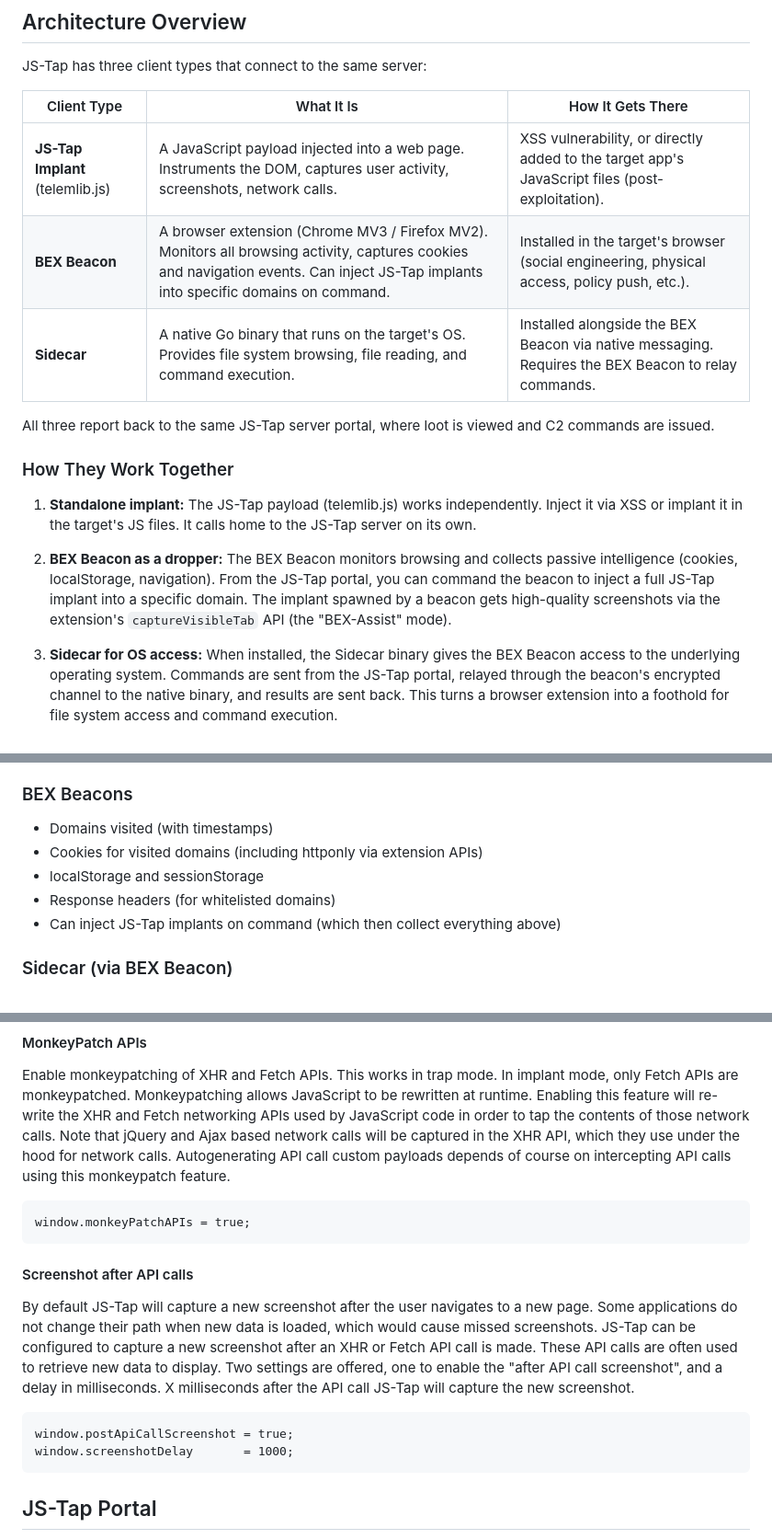
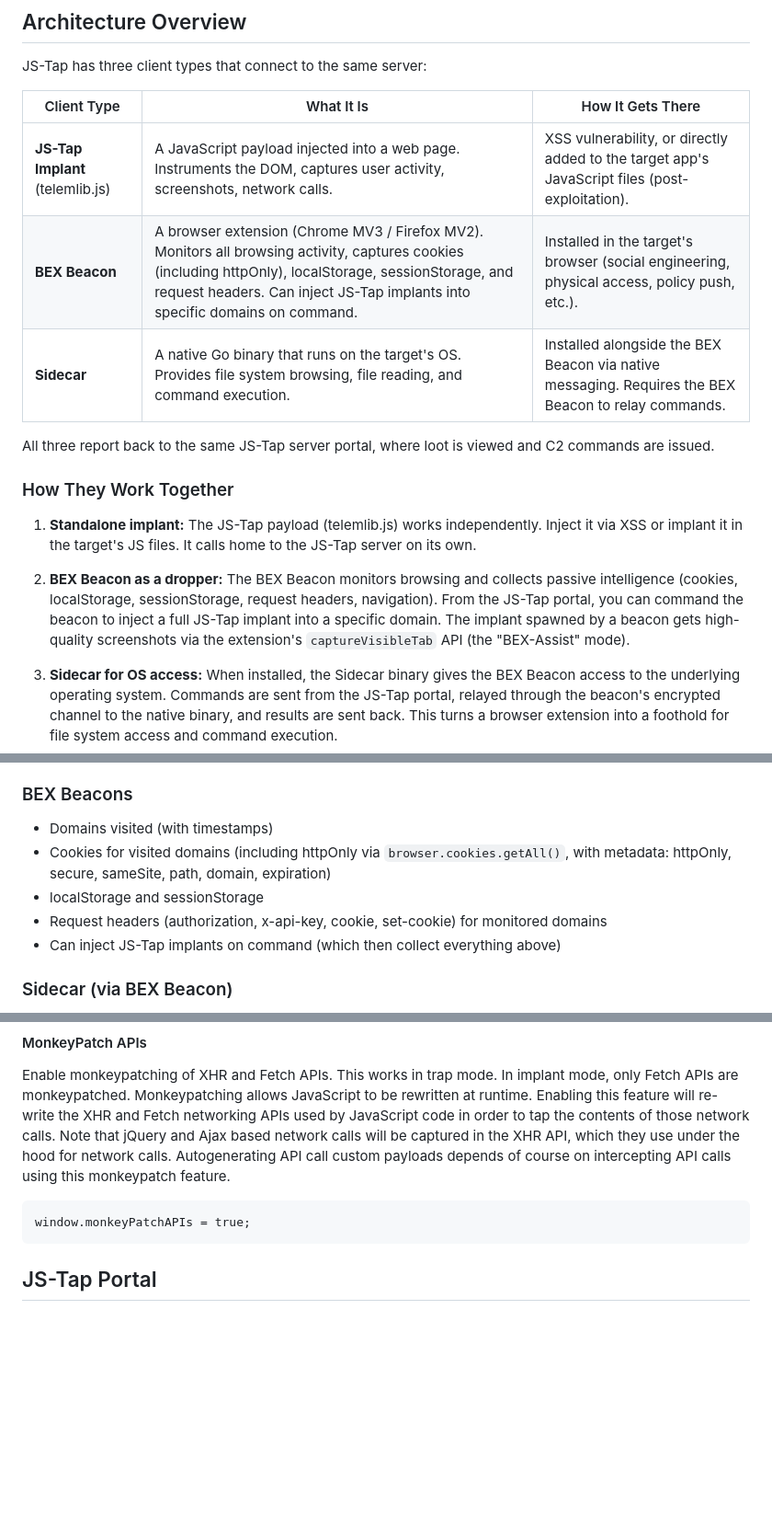
Before and after one commit to hoodoer/JS-Tap, a Markdown page: README.md, 3 parts joined by grey strips. Shown at 92% size. Rendered like a GitHub page; blank space fills up the shorter version.

Commit message:
Forgot to update readme

````diff
--- a/README.md
+++ b/README.md
@@ -48,7 +48,7 @@ JS-Tap has three client types that connect to the same server:
 | Client Type | What It Is | How It Gets There |
 |---|---|---|
 | **JS-Tap Implant** (telemlib.js) | A JavaScript payload injected into a web page. Instruments the DOM, captures user activity, screenshots, network calls. | XSS vulnerability, or directly added to the target app's JavaScript files (post-exploitation). |
-| **BEX Beacon** | A browser extension (Chrome MV3 / Firefox MV2). Monitors all browsing activity, captures cookies and navigation events. Can inject JS-Tap implants into specific domains on command. | Installed in the target's browser (social engineering, physical access, policy push, etc.). |
+| **BEX Beacon** | A browser extension (Chrome MV3 / Firefox MV2). Monitors all browsing activity, captures cookies (including httpOnly), localStorage, sessionStorage, and request headers. Can inject JS-Tap implants into specific domains on command. | Installed in the target's browser (social engineering, physical access, policy push, etc.). |
 | **Sidecar** | A native Go binary that runs on the target's OS. Provides file system browsing, file reading, and command execution. | Installed alongside the BEX Beacon via native messaging. Requires the BEX Beacon to relay commands. |
 
 All three report back to the same JS-Tap server portal, where loot is viewed and C2 commands are issued.
@@ -57,7 +57,7 @@ All three report back to the same JS-Tap server portal, where loot is viewed and
 
 1. **Standalone implant:** The JS-Tap payload (telemlib.js) works independently. Inject it via XSS or implant it in the target's JS files. It calls home to the JS-Tap server on its own.
 
-2. **BEX Beacon as a dropper:** The BEX Beacon monitors browsing and collects passive intelligence (cookies, localStorage, navigation). From the JS-Tap portal, you can command the beacon to inject a full JS-Tap implant into a specific domain. The implant spawned by a beacon gets high-quality screenshots via the extension's `captureVisibleTab` API (the "BEX-Assist" mode).
+2. **BEX Beacon as a dropper:** The BEX Beacon monitors browsing and collects passive intelligence (cookies, localStorage, sessionStorage, request headers, navigation). From the JS-Tap portal, you can command the beacon to inject a full JS-Tap implant into a specific domain. The implant spawned by a beacon gets high-quality screenshots via the extension's `captureVisibleTab` API (the "BEX-Assist" mode).
 
 3. **Sidecar for OS access:** When installed, the Sidecar binary gives the BEX Beacon access to the underlying operating system. Commands are sent from the JS-Tap portal, relayed through the beacon's encrypted channel to the native binary, and results are sent back. This turns a browser extension into a foothold for file system access and command execution.
 
@@ -95,9 +95,9 @@ Note: ability to receive copies of XHR and Fetch API calls works in trap mode. I
 
 ### BEX Beacons
 * Domains visited (with timestamps)
-* Cookies for visited domains (including httponly via extension APIs)
+* Cookies for visited domains (including httpOnly via `browser.cookies.getAll()`, with metadata: httpOnly, secure, sameSite, path, domain, expiration)
 * localStorage and sessionStorage
-* Response headers (for whitelisted domains)
+* Request headers (authorization, x-api-key, cookie, set-cookie) for monitored domains
 * Can inject JS-Tap implants on command (which then collect everything above)
 
 ### Sidecar (via BEX Beacon)
@@ -608,14 +608,6 @@ Enable monkeypatching of XHR and Fetch APIs. This works in trap mode. In implant
 
 ```
 window.monkeyPatchAPIs = true;
-```
-
-#### Screenshot after API calls
-By default JS-Tap will capture a new screenshot after the user navigates to a new page. Some applications do not change their path when new data is loaded, which would cause missed screenshots. JS-Tap can be configured to capture a new screenshot after an XHR or Fetch API call is made. These API calls are often used to retrieve new data to display. Two settings are offered, one to enable the "after API call screenshot", and a delay in milliseconds. X milliseconds after the API call JS-Tap will capture the new screenshot.
-
-```
-window.postApiCallScreenshot = true;
-window.screenshotDelay       = 1000;
 ```
 
 ## JS-Tap Portal
````
Also changed, not shown: other parts of README.md (+3 -2 lines).
